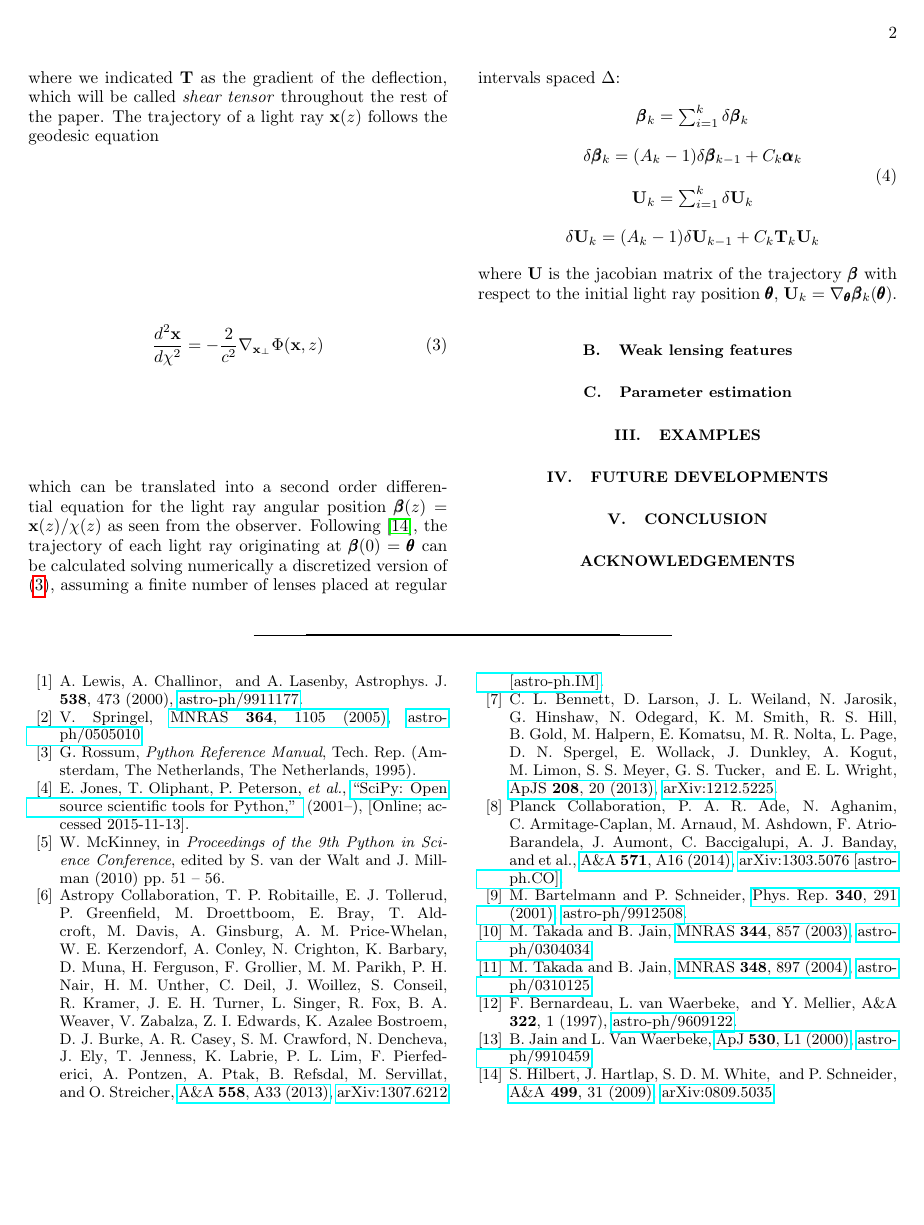
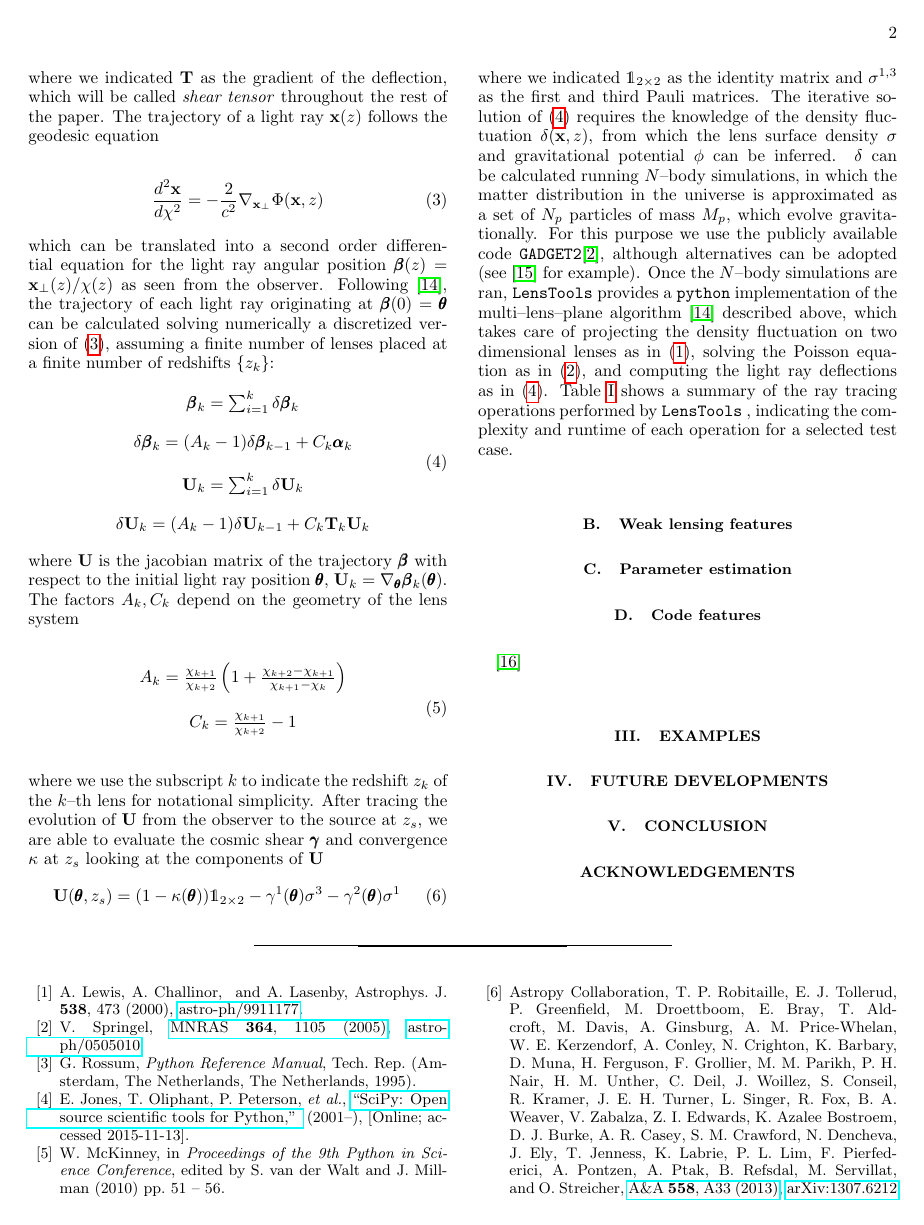
Before and after one commit to apetri/LensTools, a LaTeX paper (Paper/paper.tex): page 2 of 3. Compiled offline with pdfLaTeX.

Commit message:
draft of code section

```diff
--- a/Paper/paper.tex
+++ b/Paper/paper.tex
@@ -92,9 +94,10 @@ where we indicated $\bb{T}$ as the gradient of the deflection, which will be cal
 \frac{d^2\bb{x}}{d\chi^2} = -\frac{2}{c^2}\nabla_\bb{x_\perp}\Phi(\bb{x},z)
 \end{equation}
 %
-which can be translated into a second order differential equation for the light ray angular position $\pmb{\beta}(z)=\bb{x}(z)/\chi(z)$ as seen from the observer. Following \citep{RayTracingHartlap}, the trajectory of each light ray originating at $\pmb{\beta}(0)=\pmb{\theta}$ can be calculated solving numerically a discretized version of (\ref{geodesic3D}), assuming a finite number of lenses placed at regular intervals spaced $\Delta$:
+which can be translated into a second order differential equation for the light ray angular position $\pmb{\beta}(z)=\bb{x}_\perp(z)/\chi(z)$ as seen from the observer. Following \citep{RayTracingHartlap}, the trajectory of each light ray originating at $\pmb{\beta}(0)=\pmb{\theta}$ can be calculated solving numerically a discretized version of (\ref{geodesic3D}), assuming a finite number of lenses placed at a finite number of redshifts $\{z_k\}$:
 %
 \begin{equation}
+\label{geodesic2D}
 \begin{matrix}
 & \pmb{\beta}_{k} = \sum_{i=1}^k\delta\pmb{\beta}_k \\ \\
 & \delta\pmb{\beta}_k = (A_k-1)\delta\pmb{\beta}_{k-1} + C_k\pmb{\alpha}_k \\ \\
@@ -103,5 +106,18 @@ which can be translated into a second order differential equation for the light
 \end{matrix}
 \end{equation}
 %
-where $\bb{U}$ is the jacobian matrix of the trajectory $\pmb{\beta}$ with respect to the initial light ray position $\pmb{\theta}$, $\bb{U}_k=\nabla_{\pmb{\theta}}\pmb{\beta}_k(\pmb{\theta})$.
+where $\bb{U}$ is the jacobian matrix of the trajectory $\pmb{\beta}$ with respect to the initial light ray position $\pmb{\theta}$, $\bb{U}_k=\nabla_{\pmb{\theta}}\pmb{\beta}_k(\pmb{\theta})$. The factors $A_k,C_k$ depend on the geometry of the lens system
 
+\begin{equation}
+\begin{matrix}
+& A_k = \frac{\chi_{k+1}}{\chi_{k+2}}\left(1 + \frac{\chi_{k+2}-\chi_{k+1}}{\chi_{k+1}-\chi_k}\right) \\ \\
+& C_k = \frac{\chi_{k+1}}{\chi_{k+2}} - 1 \\ \\
+\end{matrix}
+\end{equation}
+%
+where we use the subscript $k$ to indicate the redshift $z_k$ of the $k$--th lens for notational simplicity. After tracing the evolution of $\bb{U}$ from the observer to the source at $z_s$, we are able to evaluate the cosmic shear $\pmb{\gamma}$ and convergence $\kappa$ at $z_s$ looking at the components of $\bb{U}$
+\begin{equation}
+\bb{U}(\pmb{\theta},z_s) = (1-\kappa(\pmb{\theta}))\mathds{1}_{2\times2} - \gamma^1(\pmb{\theta})\sigma^3 - \gamma^2(\pmb{\theta})\sigma^1
+\end{equation}
+%
+where we indicated $\mathds{1}_{2\times2}$ as the identity matrix and $\sigma^{1,3}$ as the first and third Pauli matrices. The iterative solution of (\ref{geodesic2D}) requires the knowledge of the density fluctuation $\delta(\bb{x},z)$, from which the lens surface density $\sigma$ and gravitational potential $\phi$ can be inferred. $\delta$ can be calculated running $N$--body simulations, in which the matter distribution in the universe is approximated as a set of $N_p$ particles of mass $M_p$, which evolve gravitationally. For this purpose we use the publicly available code \ttt{GADGET2}\citep{Gadget2}, although alternatives can be adopted (see \citep{HACC} for example). Once the $N$--body simulations are ran, \LT provides a \ttt{python} implementation of the multi--lens--plane algorithm \citep{RayTracingHartlap} described above, which takes care of projecting the density fluctuation on two dimensional lenses as in (\ref{surfacedensity}), solving the Poisson equation as in (\ref{poisson}), and computing the light ray deflections as in (\ref{geodesic2D}). Table \ref{benchmarktable} shows a summary of the ray tracing operations performed by \LT, indicating the complexity and runtime of each operation for a selected test case.
@@ -137,9 +152,16 @@ Shear tensor product               &  $O(M_p)$ & $M_p=2048^2$   &   \\ \hline \h
+\label{pipescheme}
+\end{figure*}
+
+
 
 
 
 \subsection{Weak lensing features}
 
 \subsection{Parameter estimation}
+
+\subsection{Code features}
+\citep{lenstoolsdocs}
 
 %%%%%%%%%%%%%%%%%%% EXAMPLES %%%%%%%%%%%%%%%%%%%%%%%%%%%%%%%%%%%%%%%
 
```
Also changed, not shown: Paper/ref.bib (+5 -1 lines), Paper/paper.tex (17 more changed lines).
